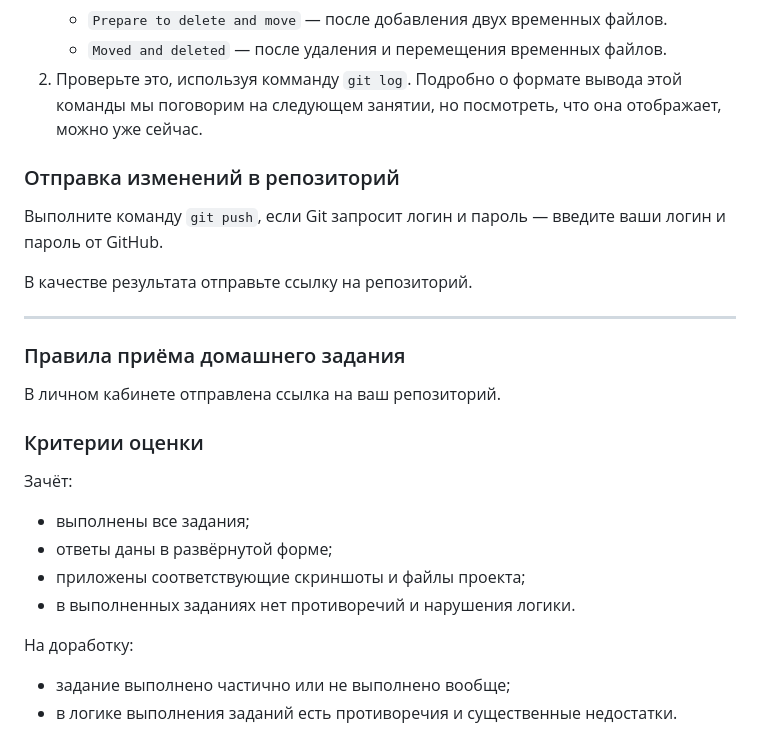
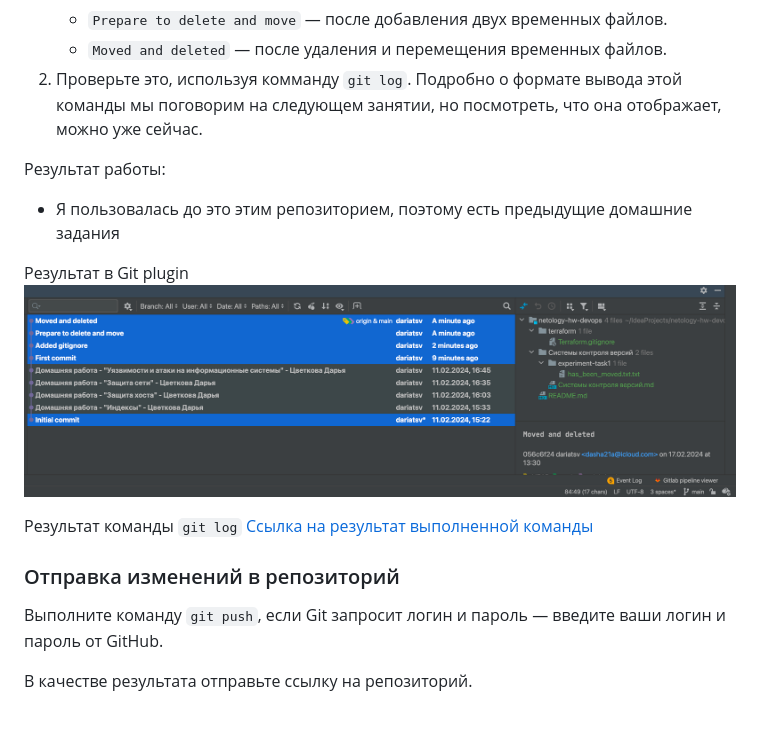
Before and after one commit to dariatsv/netology-hw-devops, a Markdown page: Системы контроля версий/Системы контроля версий.md, the part around the change. Drawn GitHub-style; pictures changed too: Системы контроля версий/img/1.png (added).

Commit message:
Домашнее задание Системы контроля версий

```diff
--- a/Системы контроля версий/Системы контроля версий.md
+++ b/Системы контроля версий/Системы контроля версий.md
@@ -93,29 +93,17 @@
     * `Moved and deleted` — после удаления и перемещения временных файлов.
 2. Проверьте это, используя комманду `git log`. Подробно о формате вывода этой команды мы поговорим на следующем занятии, но посмотреть, что она отображает, можно уже сейчас.
 
+Результат работы:
+* Я пользовалась до это этим репозиторием, поэтому есть предыдущие домашние задания
+
+Результат в Git plugin
+![](img/1.png)
+
+Результат команды ``git log``
+[Ссылка на результат выполненной команды](img/log.txt)
+
 ### Отправка изменений в репозиторий
 
 Выполните команду `git push`, если Git запросит логин и пароль — введите ваши логин и пароль от GitHub.
 
 В качестве результата отправьте ссылку на репозиторий.
-
-----
-
-### Правила приёма домашнего задания
-
-В личном кабинете отправлена ссылка на ваш репозиторий.
-
-
-### Критерии оценки
-
-Зачёт:
-
-* выполнены все задания;
-* ответы даны в развёрнутой форме;
-* приложены соответствующие скриншоты и файлы проекта;
-* в выполненных заданиях нет противоречий и нарушения логики.
-
-На доработку:
-
-* задание выполнено частично или не выполнено вообще;
-* в логике выполнения заданий есть противоречия и существенные недостатки.
```
Also changed, not shown: 1 other file.
